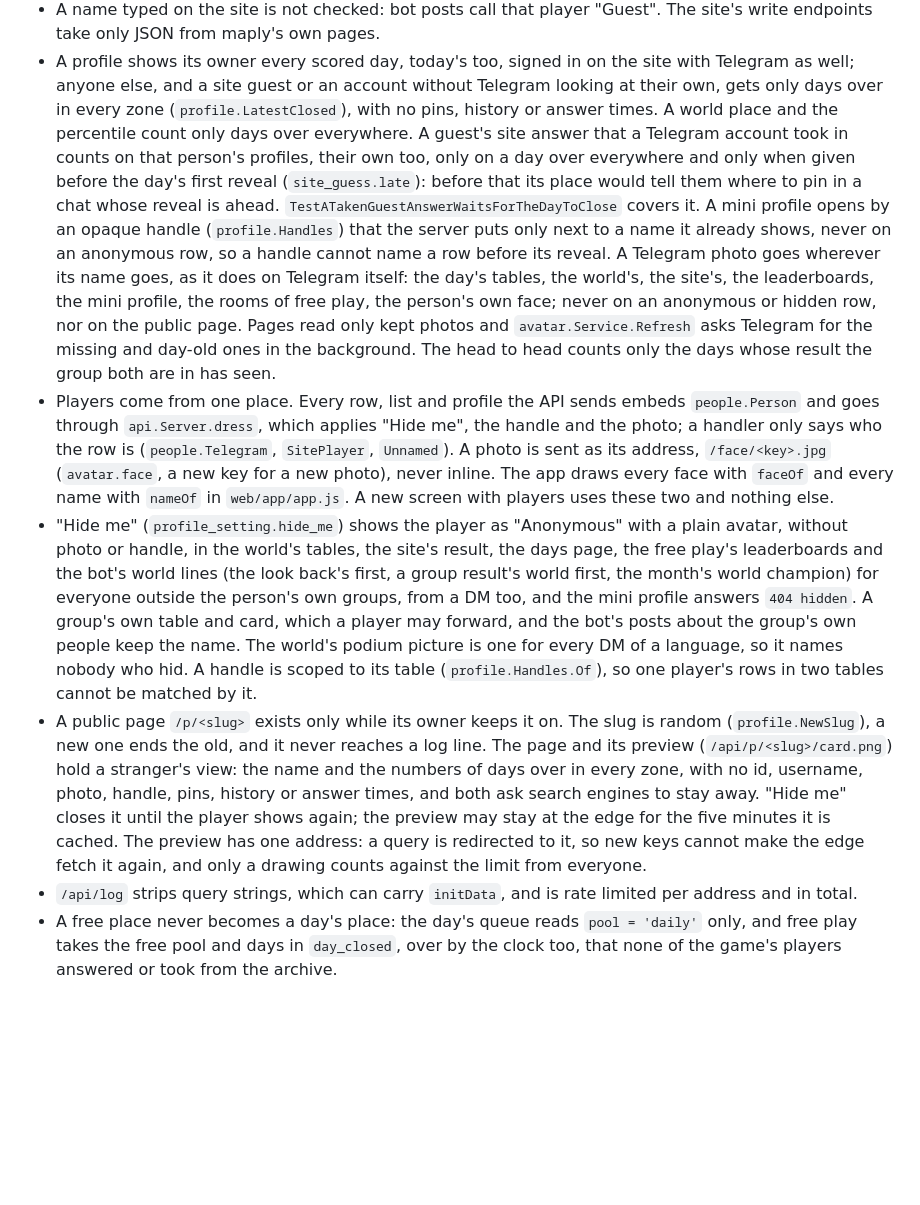
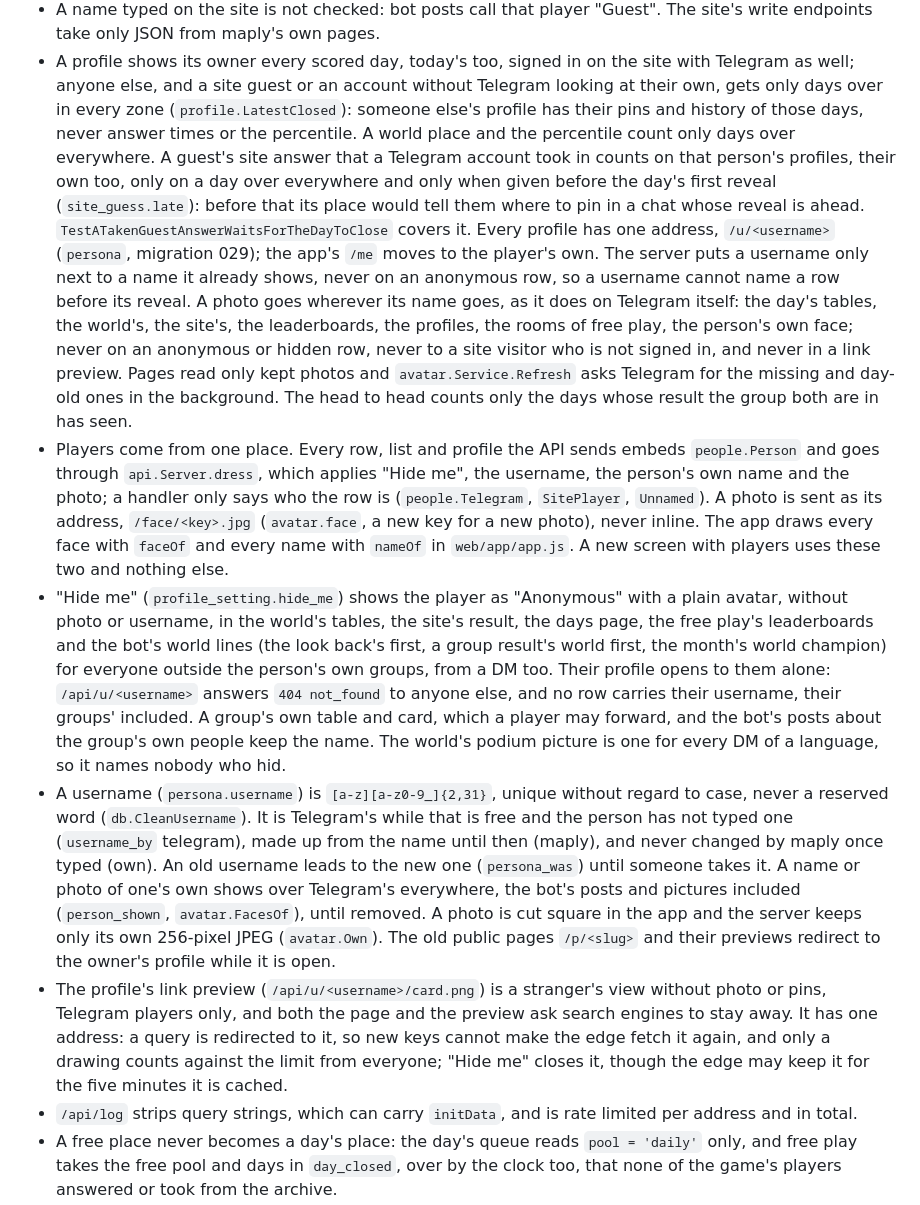
Before and after one commit to FreshLabDev/maply, a Markdown page: AGENTS.md, the part around the change. Drawn GitHub-style; blank space fills up the shorter version.

```diff
--- a/AGENTS.md
+++ b/AGENTS.md
@@ -175,53 +175,63 @@ the diff looks like.
 - A profile shows its owner every scored day, today's too, signed in on
   the site with Telegram as well; anyone else, and a site guest or an
   account without Telegram looking at their own, gets only days over in
-  every zone (`profile.LatestClosed`), with no pins, history or answer
-  times. A world place and the percentile count only days over everywhere.
+  every zone (`profile.LatestClosed`): someone else's profile has their
+  pins and history of those days, never answer times or the percentile. A
+  world place and the percentile count only days over everywhere.
   A guest's site answer that a Telegram account took in counts on that
   person's profiles, their own too, only on a day over everywhere and only
   when given before the day's first reveal (`site_guess.late`): before
   that its place would tell them where to pin in a chat whose reveal is
   ahead. `TestATakenGuestAnswerWaitsForTheDayToClose` covers it.
-  A mini profile
-  opens by an opaque handle (`profile.Handles`) that the server puts only
-  next to a name it already shows, never on an anonymous row, so a handle
-  cannot name a row before its reveal. A Telegram photo goes wherever its
-  name goes, as it does on Telegram itself: the day's tables, the world's,
-  the site's, the leaderboards, the mini profile, the rooms of free play,
-  the person's own face; never on an anonymous or hidden row, nor on the
-  public page. Pages read only kept photos and
+  Every profile has one address, `/u/<username>` (`persona`, migration
+  029); the app's `/me` moves to the player's own. The server puts a
+  username only next to a name it already shows, never on an anonymous
+  row, so a username cannot name a row before its reveal. A photo goes
+  wherever its name goes, as it does on Telegram itself: the day's tables,
+  the world's, the site's, the leaderboards, the profiles, the rooms of
+  free play, the person's own face; never on an anonymous or hidden row,
+  never to a site visitor who is not signed in, and never in a link
+  preview. Pages read only kept photos and
   `avatar.Service.Refresh` asks Telegram for the missing and day-old ones in
   the background. The head to head counts only the days whose result the
   group both are in has seen.
 - Players come from one place. Every row, list and profile the API sends
   embeds `people.Person` and goes through `api.Server.dress`, which applies
-  "Hide me", the handle and the photo; a handler only says who the row is
+  "Hide me", the username, the person's own name and the photo; a handler
+  only says who the row is
   (`people.Telegram`, `SitePlayer`, `Unnamed`). A photo is sent as its
   address, `/face/<key>.jpg` (`avatar.face`, a new key for a new photo),
   never inline. The app draws every face with `faceOf` and every name with
   `nameOf` in `web/app/app.js`. A new screen with players uses these two
   and nothing else.
 - "Hide me" (`profile_setting.hide_me`) shows the player as "Anonymous"
-  with a plain avatar, without photo or handle, in the world's tables, the
+  with a plain avatar, without photo or username, in the world's tables, the
   site's result, the days page, the free play's leaderboards and the bot's
   world lines (the look back's first, a group result's world first, the
   month's world champion) for everyone outside the person's own groups,
-  from a DM too, and the mini profile answers `404 hidden`. A group's own
-  table and card, which a player may forward, and the bot's posts about
-  the group's own people keep the name. The world's podium picture is one
-  for every DM of a language, so it names nobody who hid. A handle is scoped to its table
-  (`profile.Handles.Of`), so one player's rows in two tables cannot be
-  matched by it.
-- A public page `/p/<slug>` exists only while its owner keeps it on. The
-  slug is random (`profile.NewSlug`), a new one ends the old, and it never
-  reaches a log line. The page and its preview (`/api/p/<slug>/card.png`)
-  hold a stranger's view: the name and the numbers of days over in every
-  zone, with no id, username, photo, handle, pins, history or answer
-  times, and both ask search engines to stay away. "Hide me" closes it
-  until the player shows again; the preview may stay at the edge for the
-  five minutes it is cached. The preview has one address: a query is
-  redirected to it, so new keys cannot make the edge fetch it again, and
-  only a drawing counts against the limit from everyone.
+  from a DM too. Their profile opens to them alone: `/api/u/<username>`
+  answers `404 not_found` to anyone else, and no row carries their
+  username, their groups' included. A group's own table and card, which a
+  player may forward, and the bot's posts about the group's own people keep
+  the name. The world's podium picture is one for every DM of a language,
+  so it names nobody who hid.
+- A username (`persona.username`) is `[a-z][a-z0-9_]{2,31}`, unique without
+  regard to case, never a reserved word (`db.CleanUsername`). It is
+  Telegram's while that is free and the person has not typed one
+  (`username_by` telegram), made up from the name until then (maply), and
+  never changed by maply once typed (own). An old username leads to the
+  new one (`persona_was`) until someone takes it. A name or photo of one's
+  own shows over Telegram's everywhere, the bot's posts and pictures
+  included (`person_shown`, `avatar.FacesOf`), until removed. A photo is
+  cut square in the app and the server keeps only its own 256-pixel JPEG
+  (`avatar.Own`). The old public pages `/p/<slug>` and their previews
+  redirect to the owner's profile while it is open.
+- The profile's link preview (`/api/u/<username>/card.png`) is a stranger's
+  view without photo or pins, Telegram players only, and both the page and
+  the preview ask search engines to stay away. It has one address: a query
+  is redirected to it, so new keys cannot make the edge fetch it again, and
+  only a drawing counts against the limit from everyone; "Hide me" closes
+  it, though the edge may keep it for the five minutes it is cached.
 - `/api/log` strips query strings, which can carry `initData`, and is rate
   limited per address and in total.
 - A free place never becomes a day's place: the day's queue reads
```
Also changed, not shown: CHANGELOG.md (+22 -0 lines), docs/design.md (+6 -5 lines).
